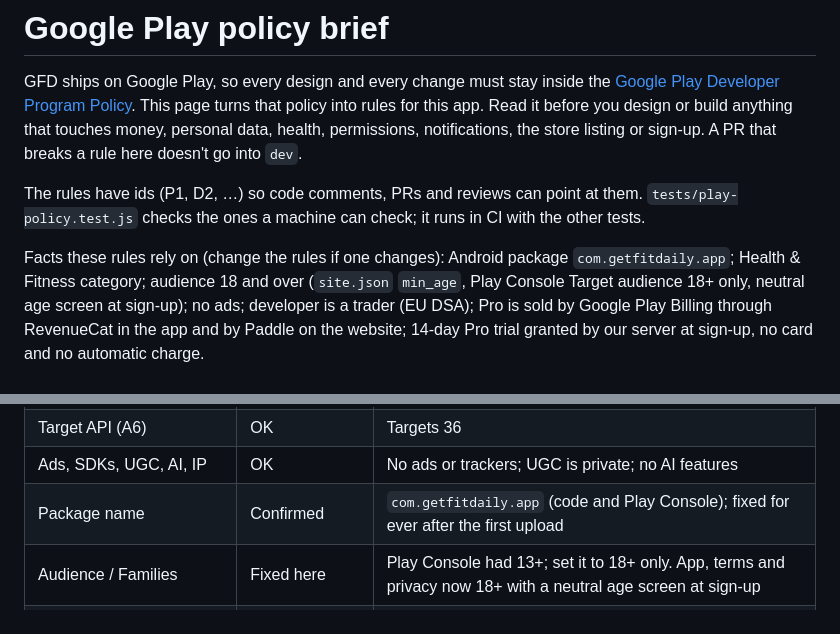
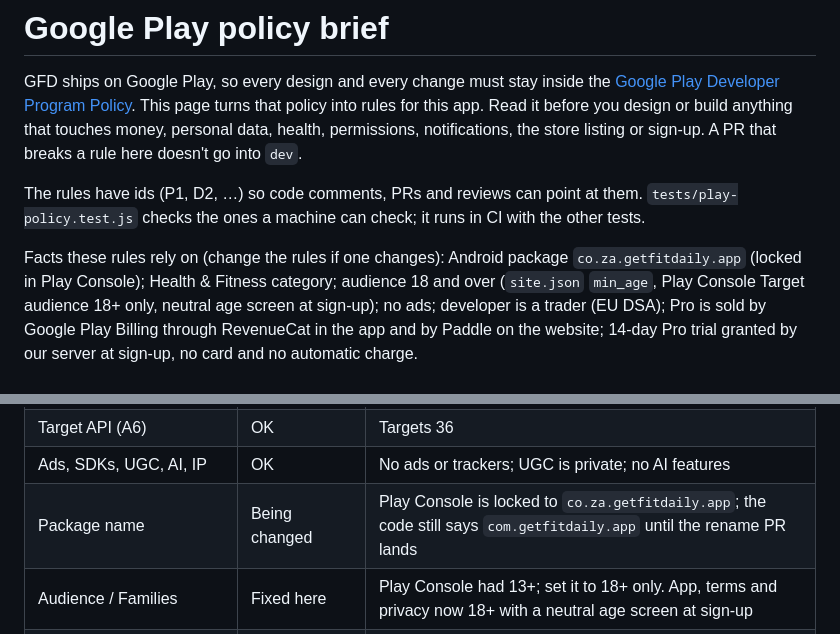
Before and after one commit to DO-MICT/workout-tracker, a Markdown page: docs/play-policy-brief.md, 2 parts joined by grey strips. Drawn GitHub-style.

Commit message:
Policy brief: package name is co.za.getfitdaily.app (locked in Play Console)
Co-Authored-By: Claude Opus 5.5 <noreply@anthropic.com>
Claude-Session: https://claude.ai/code/session_01XFGYSJ8HV4LUuM2C5aRjau

```diff
--- a/docs/play-policy-brief.md
+++ b/docs/play-policy-brief.md
@@ -8,7 +8,7 @@ permissions, notifications, the store listing or sign-up. A PR that breaks a rul
 The rules have ids (P1, D2, …) so code comments, PRs and reviews can point at them. `tests/play-policy.test.js`
 checks the ones a machine can check; it runs in CI with the other tests.
 
-Facts these rules rely on (change the rules if one changes): Android package `com.getfitdaily.app`; Health & Fitness
+Facts these rules rely on (change the rules if one changes): Android package `co.za.getfitdaily.app` (locked in Play Console); Health & Fitness
 category; audience 18 and over (`site.json` `min_age`, Play Console Target audience 18+ only, neutral age screen at sign-up); no ads; developer is a trader (EU DSA); Pro is sold by
 Google Play Billing through RevenueCat in the app and by Paddle on the website; 14-day Pro trial granted by our
 server at sign-up, no card and no automatic charge.
@@ -164,6 +164,6 @@ blockchain, news, government, Android TV/Wear/Auto/XR, instant apps, Families ad
 | Permissions (A1) | OK | Only INTERNET in our manifest; the notifications plugin adds notifications, `SCHEDULE_EXACT_ALARM`, vibrate, boot |
 | Target API (A6) | OK | Targets 36 |
 | Ads, SDKs, UGC, AI, IP | OK | No ads or trackers; UGC is private; no AI features |
-| Package name | Confirmed | `com.getfitdaily.app` (code and Play Console); fixed for ever after the first upload |
+| Package name | Being changed | Play Console is locked to `co.za.getfitdaily.app`; the code still says `com.getfitdaily.app` until the rename PR lands |
 | Audience / Families | Fixed here | Play Console had 13+; set it to 18+ only. App, terms and privacy now 18+ with a neutral age screen at sign-up |
 | Trader status (Play Console) | Deon | Play shows a trader's address, phone and email on the listing in the EU: use business contact details |
```
